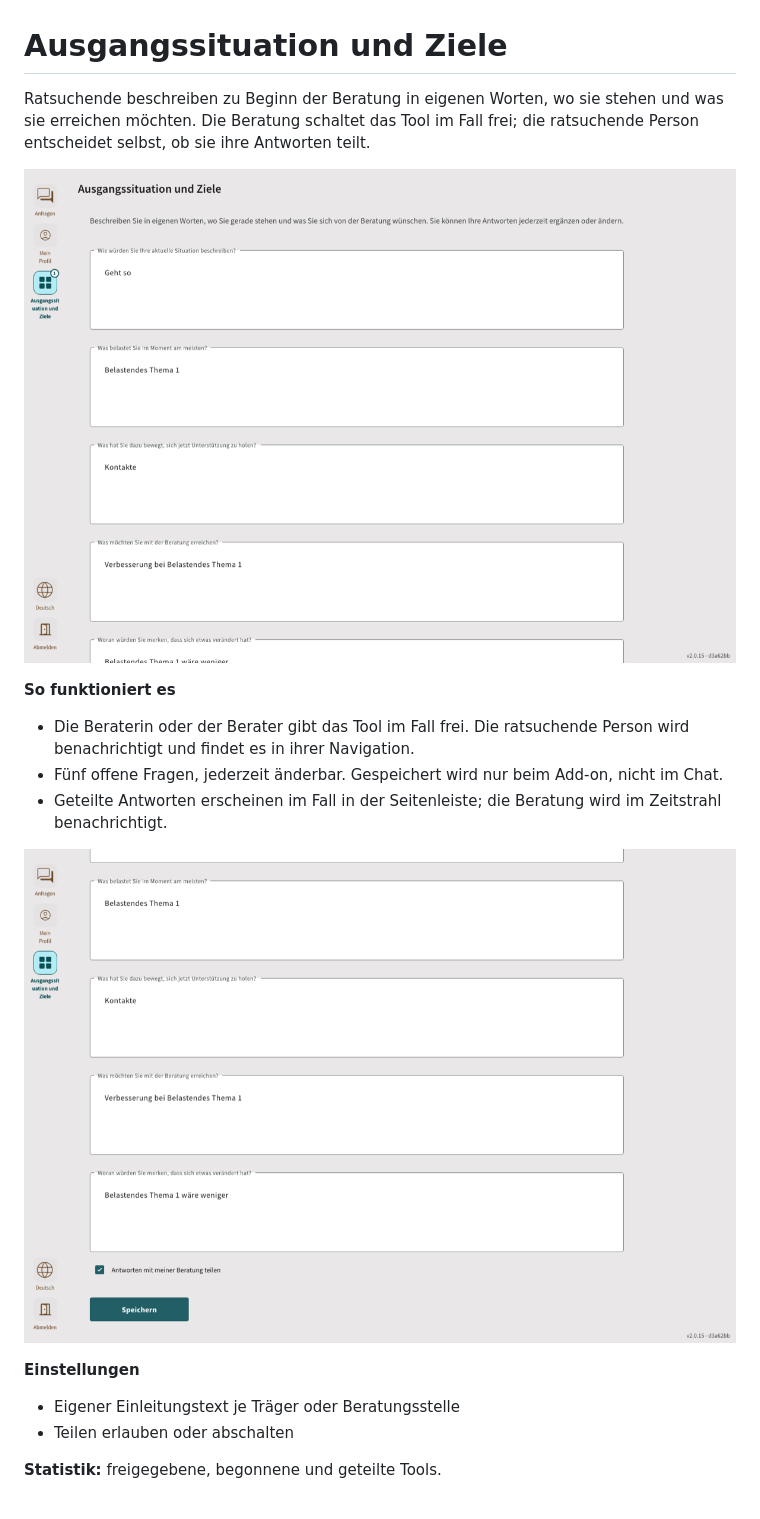
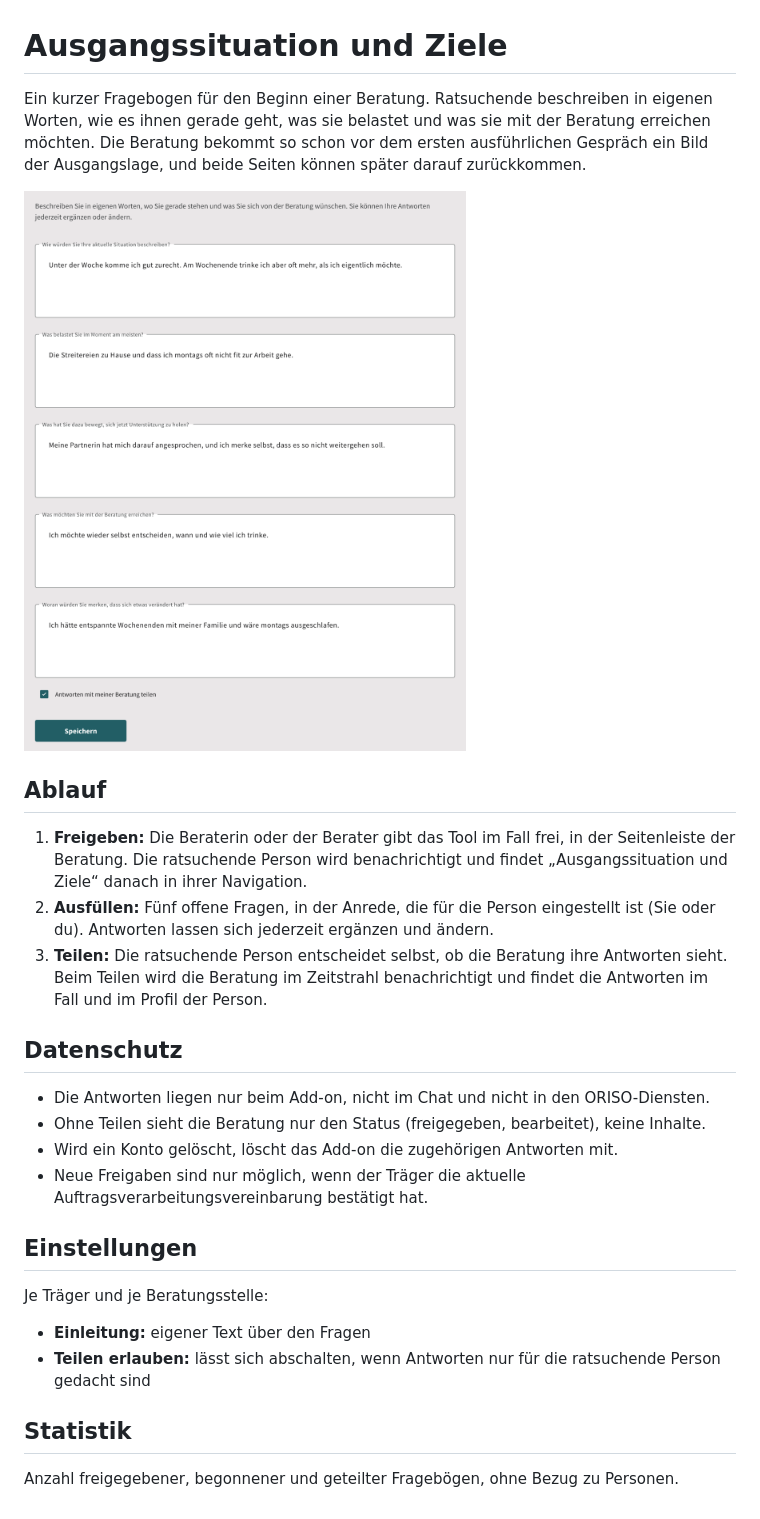
Before and after one commit to BITS-GmbH/oriso-addon-digisucht-tools, a Markdown page: docs/README.md, the part around the change. Rendered like a GitHub page; pictures changed too: docs/img/fragebogen.png (added), docs/img/fragen.png (deleted), docs/img/teilen.png (deleted).

Commit message:
Description: what the tool does, flow, privacy; screenshot of the add-on only

```diff
--- a/docs/README.md
+++ b/docs/README.md
@@ -1,20 +1,29 @@
 # Ausgangssituation und Ziele
 
-Ratsuchende beschreiben zu Beginn der Beratung in eigenen Worten, wo sie stehen und was sie erreichen möchten. Die Beratung schaltet das Tool im Fall frei; die ratsuchende Person entscheidet selbst, ob sie ihre Antworten teilt.
+Ein kurzer Fragebogen für den Beginn einer Beratung. Ratsuchende beschreiben in eigenen Worten, wie es ihnen gerade geht, was sie belastet und was sie mit der Beratung erreichen möchten. Die Beratung bekommt so schon vor dem ersten ausführlichen Gespräch ein Bild der Ausgangslage, und beide Seiten können später darauf zurückkommen.
 
-![Fragen zur Ausgangssituation](img/fragen.png)
+![Fragebogen aus Sicht der ratsuchenden Person](img/fragebogen.png)
 
-**So funktioniert es**
+## Ablauf
 
-- Die Beraterin oder der Berater gibt das Tool im Fall frei. Die ratsuchende Person wird benachrichtigt und findet es in ihrer Navigation.
-- Fünf offene Fragen, jederzeit änderbar. Gespeichert wird nur beim Add-on, nicht im Chat.
-- Geteilte Antworten erscheinen im Fall in der Seitenleiste; die Beratung wird im Zeitstrahl benachrichtigt.
+1. **Freigeben:** Die Beraterin oder der Berater gibt das Tool im Fall frei, in der Seitenleiste der Beratung. Die ratsuchende Person wird benachrichtigt und findet „Ausgangssituation und Ziele“ danach in ihrer Navigation.
+2. **Ausfüllen:** Fünf offene Fragen, in der Anrede, die für die Person eingestellt ist (Sie oder du). Antworten lassen sich jederzeit ergänzen und ändern.
+3. **Teilen:** Die ratsuchende Person entscheidet selbst, ob die Beratung ihre Antworten sieht. Beim Teilen wird die Beratung im Zeitstrahl benachrichtigt und findet die Antworten im Fall und im Profil der Person.
 
-![Teilen und Speichern](img/teilen.png)
+## Datenschutz
 
-**Einstellungen**
+- Die Antworten liegen nur beim Add-on, nicht im Chat und nicht in den ORISO-Diensten.
+- Ohne Teilen sieht die Beratung nur den Status (freigegeben, bearbeitet), keine Inhalte.
+- Wird ein Konto gelöscht, löscht das Add-on die zugehörigen Antworten mit.
+- Neue Freigaben sind nur möglich, wenn der Träger die aktuelle Auftragsverarbeitungsvereinbarung bestätigt hat.
 
-- Eigener Einleitungstext je Träger oder Beratungsstelle
-- Teilen erlauben oder abschalten
+## Einstellungen
 
-**Statistik:** freigegebene, begonnene und geteilte Tools.
+Je Träger und je Beratungsstelle:
+
+- **Einleitung:** eigener Text über den Fragen
+- **Teilen erlauben:** lässt sich abschalten, wenn Antworten nur für die ratsuchende Person gedacht sind
+
+## Statistik
+
+Anzahl freigegebener, begonnener und geteilter Fragebögen, ohne Bezug zu Personen.
```
